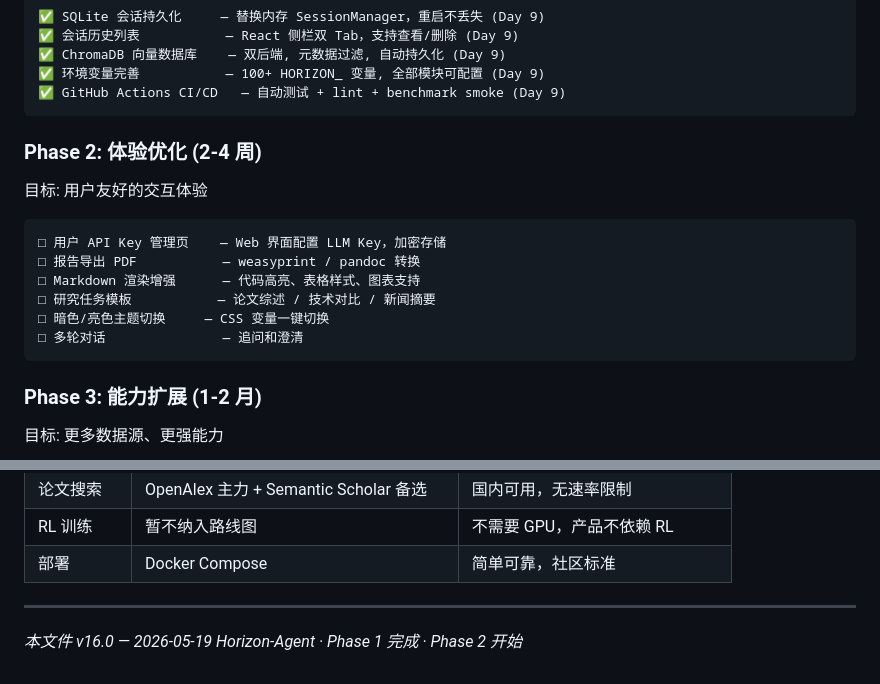
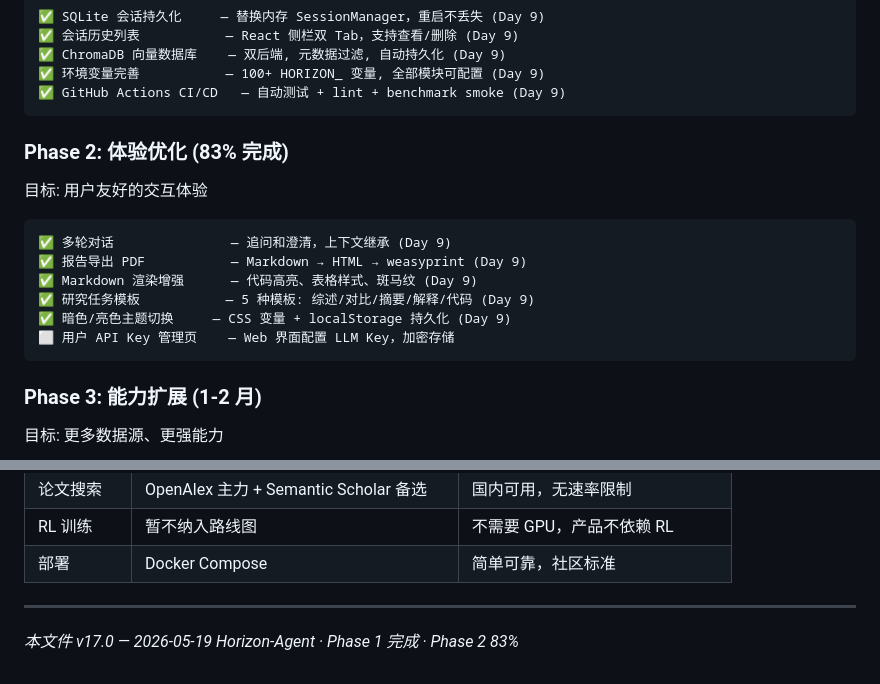
Before and after one commit to TheodoreYang6/HorizonRL-Agent, a Markdown page: DEVELOPMENT_PLAN.md, 2 parts joined by grey strips. Rendered like a GitHub page.

Commit message:
docs: Phase 2 83% — 更新路线图

````diff
--- a/DEVELOPMENT_PLAN.md
+++ b/DEVELOPMENT_PLAN.md
@@ -81,17 +81,17 @@ Day 9 (05/19): Web 产品化   — SQLite 持久化 · 会话历史 API · React
 ✅ GitHub Actions CI/CD   — 自动测试 + lint + benchmark smoke (Day 9)
 ```
 
-### Phase 2: 体验优化 (2-4 周)
+### Phase 2: 体验优化 (83% 完成)
 
 目标: 用户友好的交互体验
 
 ```
-□ 用户 API Key 管理页    — Web 界面配置 LLM Key，加密存储
-□ 报告导出 PDF           — weasyprint / pandoc 转换
-□ Markdown 渲染增强      — 代码高亮、表格样式、图表支持
-□ 研究任务模板           — 论文综述 / 技术对比 / 新闻摘要
-□ 暗色/亮色主题切换     — CSS 变量一键切换
-□ 多轮对话               — 追问和澄清
+✅ 多轮对话               — 追问和澄清，上下文继承 (Day 9)
+✅ 报告导出 PDF           — Markdown → HTML → weasyprint (Day 9)
+✅ Markdown 渲染增强      — 代码高亮、表格样式、斑马纹 (Day 9)
+✅ 研究任务模板           — 5 种模板: 综述/对比/摘要/解释/代码 (Day 9)
+✅ 暗色/亮色主题切换     — CSS 变量 + localStorage 持久化 (Day 9)
+⬜ 用户 API Key 管理页    — Web 界面配置 LLM Key，加密存储
 ```
 
 ### Phase 3: 能力扩展 (1-2 月)
@@ -133,4 +133,4 @@ Day 9 (05/19): Web 产品化   — SQLite 持久化 · 会话历史 API · React
 
 ---
 
-*本文件 v16.0 — 2026-05-19 Horizon-Agent · Phase 1 完成 · Phase 2 开始*
+*本文件 v17.0 — 2026-05-19 Horizon-Agent · Phase 1 完成 · Phase 2 83%*
````
